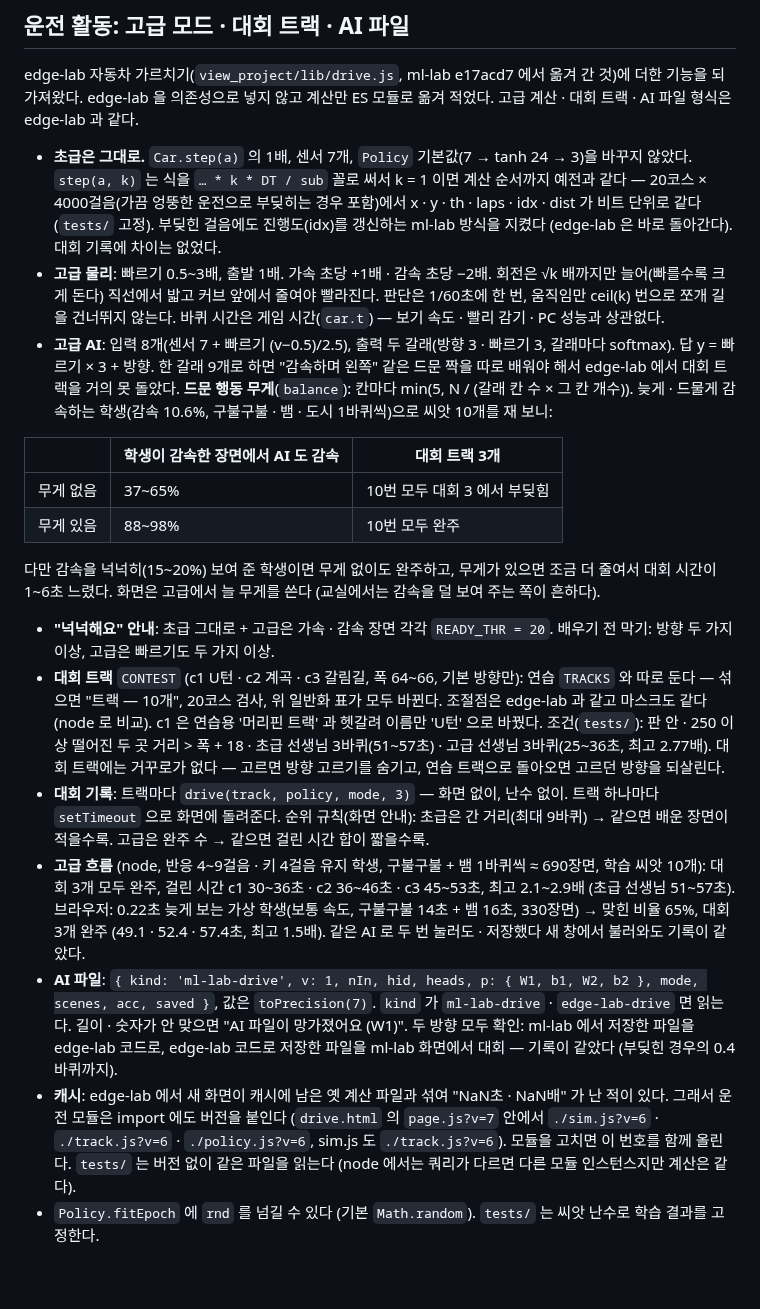
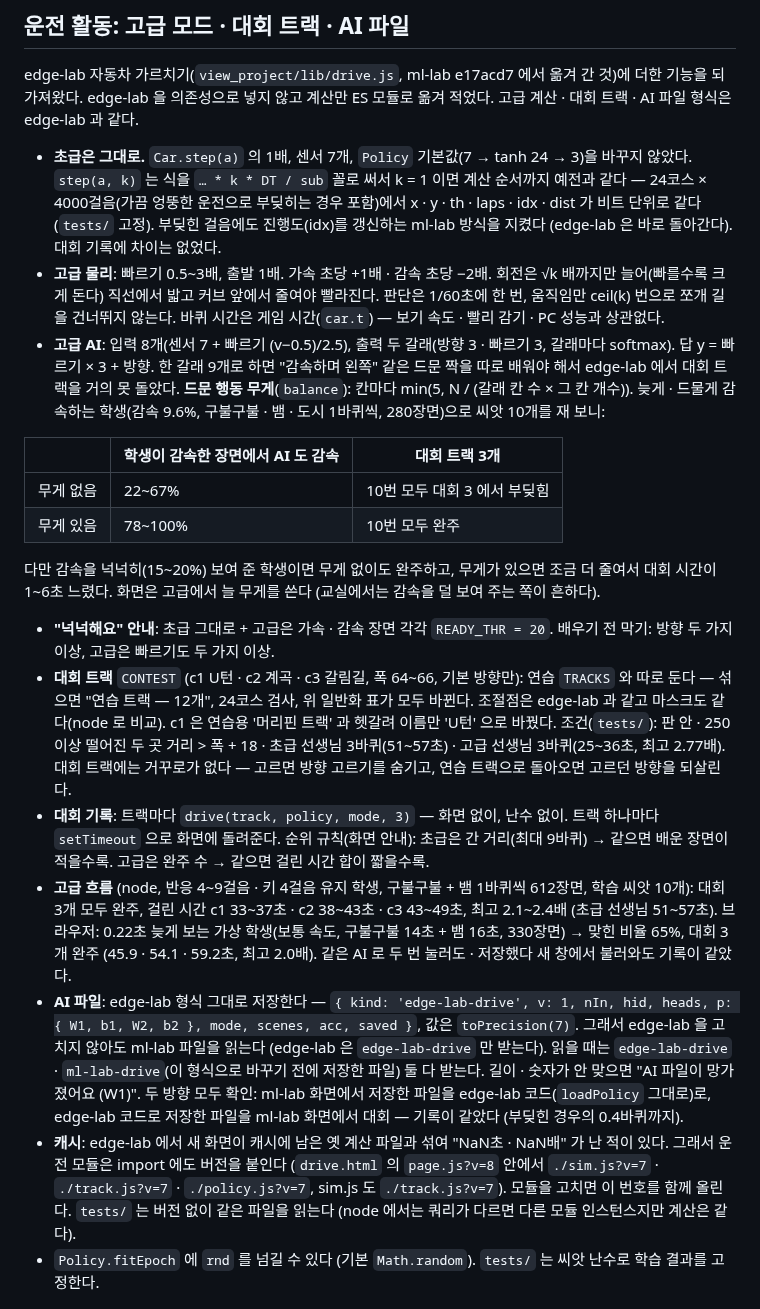
Before and after one commit to themakerrobot/ml-lab, a Markdown page: DEVELOP.md, the part around one of its changes. Drawn GitHub-style; blank space fills up the shorter version.

```diff
--- a/DEVELOP.md
+++ b/DEVELOP.md
@@ -288,41 +295,42 @@ edge-lab 을 의존성으로 넣지 않고 계산만 ES 모듈로 옮겨 적었
 
 - **초급은 그대로.** `Car.step(a)` 의 1배, 센서 7개, `Policy` 기본값(7 → tanh 24 → 3)을 바꾸지 않았다.
   `step(a, k)` 는 식을 `… * k * DT / sub` 꼴로 써서 k = 1 이면 계산 순서까지 예전과 같다 —
-  20코스 × 4000걸음(가끔 엉뚱한 운전으로 부딪히는 경우 포함)에서 x · y · th · laps · idx · dist 가 비트 단위로 같다 (`tests/` 고정).
+  24코스 × 4000걸음(가끔 엉뚱한 운전으로 부딪히는 경우 포함)에서 x · y · th · laps · idx · dist 가 비트 단위로 같다 (`tests/` 고정).
   부딪힌 걸음에도 진행도(idx)를 갱신하는 ml-lab 방식을 지켰다 (edge-lab 은 바로 돌아간다). 대회 기록에 차이는 없었다.
 - **고급 물리**: 빠르기 0.5~3배, 출발 1배. 가속 초당 +1배 · 감속 초당 −2배. 회전은 √k 배까지만 늘어(빠를수록 크게 돈다)
   직선에서 밟고 커브 앞에서 줄여야 빨라진다. 판단은 1/60초에 한 번, 움직임만 ceil(k) 번으로 쪼개 길을 건너뛰지 않는다.
   바퀴 시간은 게임 시간(`car.t`) — 보기 속도 · 빨리 감기 · PC 성능과 상관없다.
 - **고급 AI**: 입력 8개(센서 7 + 빠르기 (v−0.5)/2.5), 출력 두 갈래(방향 3 · 빠르기 3, 갈래마다 softmax). 답 y = 빠르기 × 3 + 방향.
   한 갈래 9개로 하면 "감속하며 왼쪽" 같은 드문 짝을 따로 배워야 해서 edge-lab 에서 대회 트랙을 거의 못 돌았다.
-  **드문 행동 무게**(`balance`): 칸마다 min(5, N / (갈래 칸 수 × 그 칸 개수)). 늦게 · 드물게 감속하는 학생(감속 10.6%,
-  구불구불 · 뱀 · 도시 1바퀴씩)으로 씨앗 10개를 재 보니:
+  **드문 행동 무게**(`balance`): 칸마다 min(5, N / (갈래 칸 수 × 그 칸 개수)). 늦게 · 드물게 감속하는 학생(감속 9.6%,
+  구불구불 · 뱀 · 도시 1바퀴씩, 280장면)으로 씨앗 10개를 재 보니:
 
 | | 학생이 감속한 장면에서 AI 도 감속 | 대회 트랙 3개 |
 |---|---|---|
-| 무게 없음 | 37~65% | 10번 모두 대회 3 에서 부딪힘 |
-| 무게 있음 | 88~98% | 10번 모두 완주 |
+| 무게 없음 | 22~67% | 10번 모두 대회 3 에서 부딪힘 |
+| 무게 있음 | 78~100% | 10번 모두 완주 |
 
   다만 감속을 넉넉히(15~20%) 보여 준 학생이면 무게 없이도 완주하고, 무게가 있으면 조금 더 줄여서 대회 시간이 1~6초 느렸다.
   화면은 고급에서 늘 무게를 쓴다 (교실에서는 감속을 덜 보여 주는 쪽이 흔하다).
 - **"넉넉해요" 안내**: 초급 그대로 + 고급은 가속 · 감속 장면 각각 `READY_THR = 20`.
   배우기 전 막기: 방향 두 가지 이상, 고급은 빠르기도 두 가지 이상.
-- **대회 트랙** `CONTEST` (c1 U턴 · c2 계곡 · c3 갈림길, 폭 64~66, 기본 방향만): 연습 `TRACKS` 와 따로 둔다 — 섞으면 "트랙 — 10개",
-  20코스 검사, 위 일반화 표가 모두 바뀐다. 조절점은 edge-lab 과 같고 마스크도 같다(node 로 비교). c1 은 연습용 '머리핀 트랙' 과
+- **대회 트랙** `CONTEST` (c1 U턴 · c2 계곡 · c3 갈림길, 폭 64~66, 기본 방향만): 연습 `TRACKS` 와 따로 둔다 — 섞으면 "연습 트랙 — 12개",
+  24코스 검사, 위 일반화 표가 모두 바뀐다. 조절점은 edge-lab 과 같고 마스크도 같다(node 로 비교). c1 은 연습용 '머리핀 트랙' 과
   헷갈려 이름만 'U턴' 으로 바꿨다. 조건(`tests/`): 판 안 · 250 이상 떨어진 두 곳 거리 > 폭 + 18 · 초급 선생님 3바퀴(51~57초) ·
   고급 선생님 3바퀴(25~36초, 최고 2.77배). 대회 트랙에는 거꾸로가 없다 — 고르면 방향 고르기를 숨기고, 연습 트랙으로 돌아오면 고르던 방향을 되살린다.
 - **대회 기록**: 트랙마다 `drive(track, policy, mode, 3)` — 화면 없이, 난수 없이. 트랙 하나마다 `setTimeout` 으로 화면에 돌려준다.
   순위 규칙(화면 안내): 초급은 간 거리(최대 9바퀴) → 같으면 배운 장면이 적을수록. 고급은 완주 수 → 같으면 걸린 시간 합이 짧을수록.
-- **고급 흐름** (node, 반응 4~9걸음 · 키 4걸음 유지 학생, 구불구불 + 뱀 1바퀴씩 ≈ 690장면, 학습 씨앗 10개):
-  대회 3개 모두 완주, 걸린 시간 c1 30~36초 · c2 36~46초 · c3 45~53초, 최고 2.1~2.9배 (초급 선생님 51~57초).
+- **고급 흐름** (node, 반응 4~9걸음 · 키 4걸음 유지 학생, 구불구불 + 뱀 1바퀴씩 612장면, 학습 씨앗 10개):
+  대회 3개 모두 완주, 걸린 시간 c1 33~37초 · c2 38~43초 · c3 43~49초, 최고 2.1~2.4배 (초급 선생님 51~57초).
   브라우저: 0.22초 늦게 보는 가상 학생(보통 속도, 구불구불 14초 + 뱀 16초, 330장면) → 맞힌 비율 65%, 대회 3개 완주
-  (49.1 · 52.4 · 57.4초, 최고 1.5배). 같은 AI 로 두 번 눌러도 · 저장했다 새 창에서 불러와도 기록이 같았다.
-- **AI 파일**: `{ kind: 'ml-lab-drive', v: 1, nIn, hid, heads, p: { W1, b1, W2, b2 }, mode, scenes, acc, saved }`, 값은 `toPrecision(7)`.
-  `kind` 가 `ml-lab-drive` · `edge-lab-drive` 면 읽는다. 길이 · 숫자가 안 맞으면 "AI 파일이 망가졌어요 (W1)".
-  두 방향 모두 확인: ml-lab 에서 저장한 파일을 edge-lab 코드로, edge-lab 코드로 저장한 파일을 ml-lab 화면에서 대회 — 기록이 같았다
-  (부딪힌 경우의 0.4바퀴까지).
+  (45.9 · 54.1 · 59.2초, 최고 2.0배). 같은 AI 로 두 번 눌러도 · 저장했다 새 창에서 불러와도 기록이 같았다.
+- **AI 파일**: edge-lab 형식 그대로 저장한다 — `{ kind: 'edge-lab-drive', v: 1, nIn, hid, heads, p: { W1, b1, W2, b2 }, mode, scenes, acc, saved }`,
+  값은 `toPrecision(7)`. 그래서 edge-lab 을 고치지 않아도 ml-lab 파일을 읽는다 (edge-lab 은 `edge-lab-drive` 만 받는다).
+  읽을 때는 `edge-lab-drive` · `ml-lab-drive`(이 형식으로 바꾸기 전에 저장한 파일) 둘 다 받는다. 길이 · 숫자가 안 맞으면 "AI 파일이 망가졌어요 (W1)".
+  두 방향 모두 확인: ml-lab 화면에서 저장한 파일을 edge-lab 코드(`loadPolicy` 그대로)로, edge-lab 코드로 저장한 파일을 ml-lab 화면에서
+  대회 — 기록이 같았다 (부딪힌 경우의 0.4바퀴까지).
 - **캐시**: edge-lab 에서 새 화면이 캐시에 남은 옛 계산 파일과 섞여 "NaN초 · NaN배" 가 난 적이 있다. 그래서 운전 모듈은
-  import 에도 버전을 붙인다 (`drive.html` 의 `page.js?v=7` 안에서 `./sim.js?v=6` · `./track.js?v=6` · `./policy.js?v=6`, sim.js 도 `./track.js?v=6`).
+  import 에도 버전을 붙인다 (`drive.html` 의 `page.js?v=8` 안에서 `./sim.js?v=7` · `./track.js?v=7` · `./policy.js?v=7`, sim.js 도 `./track.js?v=7`).
   모듈을 고치면 이 번호를 함께 올린다. `tests/` 는 버전 없이 같은 파일을 읽는다 (node 에서는 쿼리가 다르면 다른 모듈 인스턴스지만 계산은 같다).
 - `Policy.fitEpoch` 에 `rnd` 를 넘길 수 있다 (기본 `Math.random`). `tests/` 는 씨앗 난수로 학습 결과를 고정한다.
 
```
Also changed, not shown: other parts of DEVELOP.md (+32 -25 lines), README.md (+2 -2 lines), docs/LESSONS.md (+6 -6 lines), docs/img/drive.png, 14 other files.
